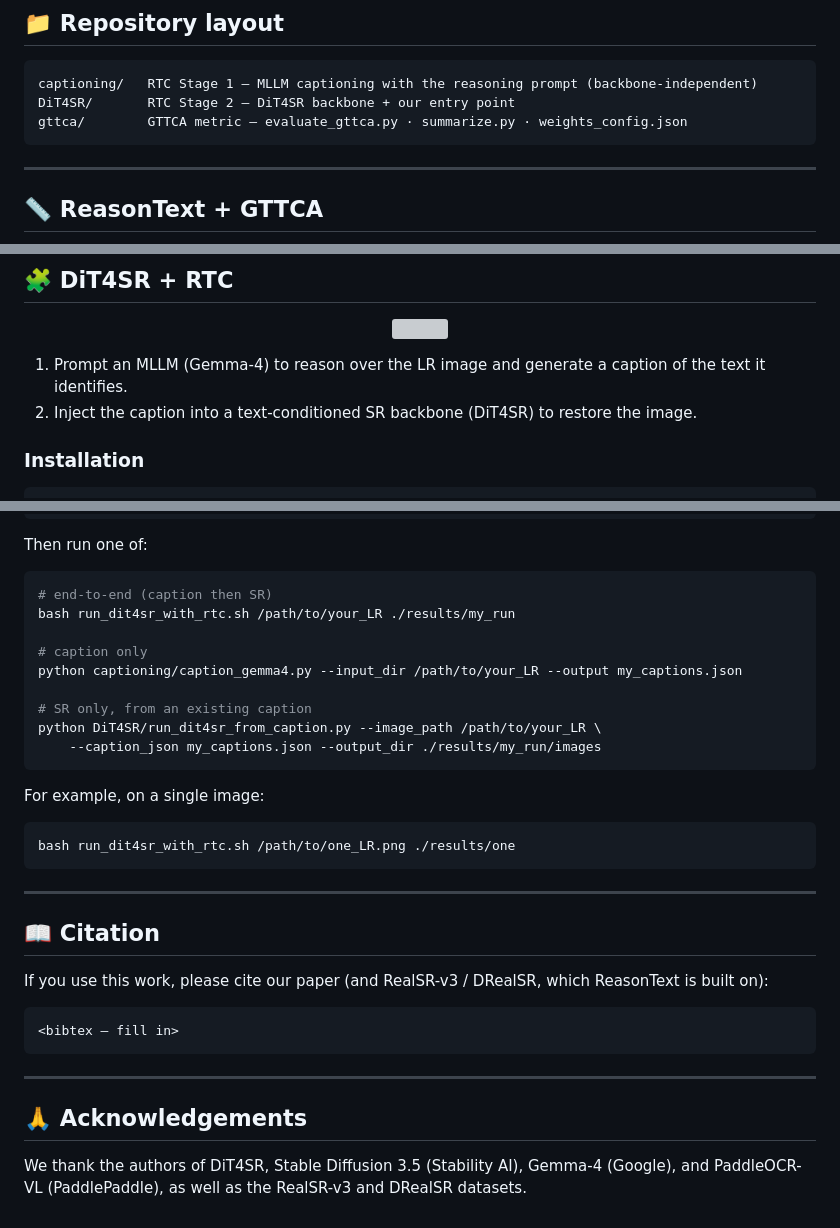
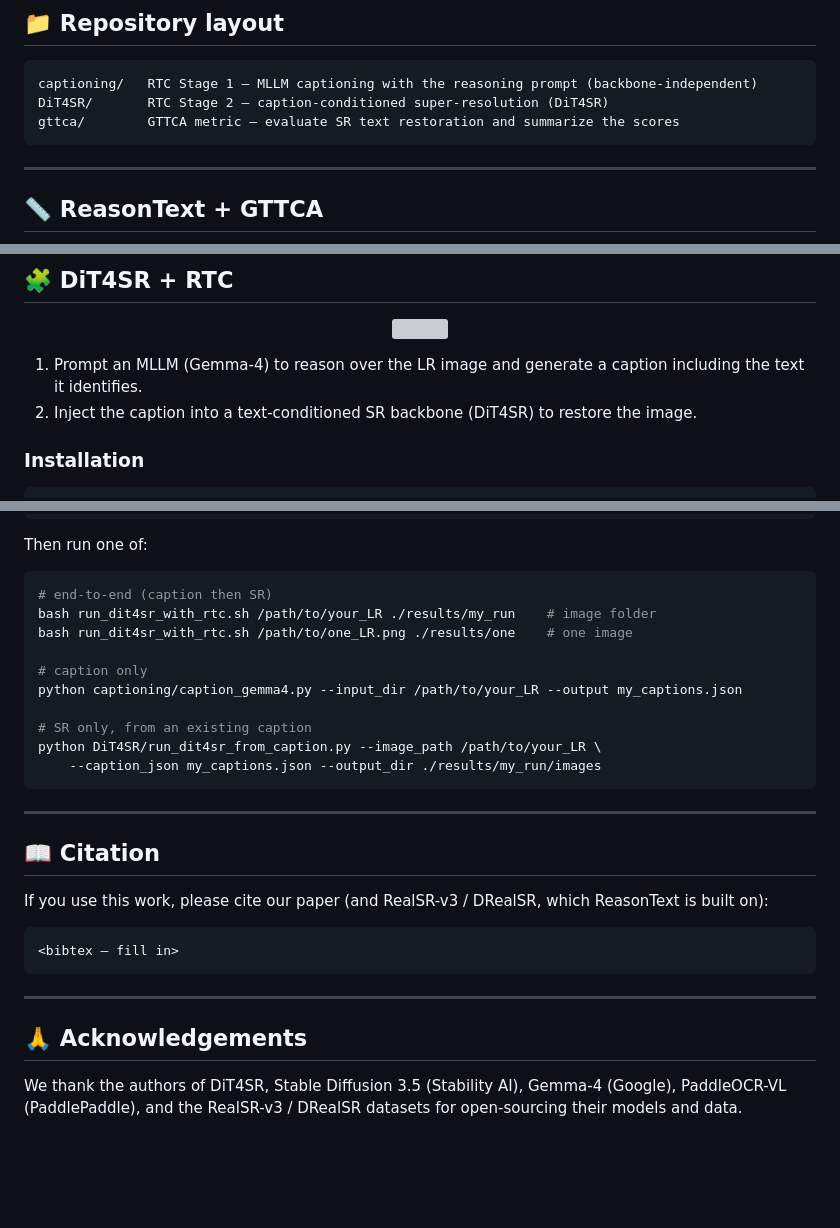
Before and after one commit to jasonleex1995/TAISR_needs_Reasoning, a Markdown page: README.md, 3 parts joined by grey strips. Drawn GitHub-style; blank space fills up the shorter version; grey boxes are pictures that could not be loaded.

Commit message:
README: reword repo-layout descriptions, fix RTC step-1 (caption including text), merge single-image into end-to-end block, reword Acknowledgements

````diff
--- a/README.md
+++ b/README.md
@@ -14,8 +14,8 @@
 
 ```
 captioning/   RTC Stage 1 — MLLM captioning with the reasoning prompt (backbone-independent)
-DiT4SR/       RTC Stage 2 — DiT4SR backbone + our entry point
-gttca/        GTTCA metric — evaluate_gttca.py · summarize.py · weights_config.json
+DiT4SR/       RTC Stage 2 — caption-conditioned super-resolution (DiT4SR)
+gttca/        GTTCA metric — evaluate SR text restoration and summarize the scores
 ```
 
 ---
@@ -61,7 +61,7 @@ python gttca/summarize.py --results-root ./results --output-dir ./results/summar
 
 <p align="center"><img src="assets/rtc.png" width="100%"></p>
 
-1. Prompt an MLLM (Gemma-4) to reason over the LR image and generate a caption of the text it identifies.
+1. Prompt an MLLM (Gemma-4) to reason over the LR image and generate a caption including the text it identifies.
 2. Inject the caption into a text-conditioned SR backbone (DiT4SR) to restore the image.
 
 ### Installation
@@ -90,7 +90,8 @@ Then run one of:
 
 ```bash
 # end-to-end (caption then SR)
-bash run_dit4sr_with_rtc.sh /path/to/your_LR ./results/my_run
+bash run_dit4sr_with_rtc.sh /path/to/your_LR ./results/my_run    # image folder
+bash run_dit4sr_with_rtc.sh /path/to/one_LR.png ./results/one    # one image
 
 # caption only
 python captioning/caption_gemma4.py --input_dir /path/to/your_LR --output my_captions.json
@@ -98,12 +99,6 @@ python captioning/caption_gemma4.py --input_dir /path/to/your_LR --output my_cap
 # SR only, from an existing caption
 python DiT4SR/run_dit4sr_from_caption.py --image_path /path/to/your_LR \
     --caption_json my_captions.json --output_dir ./results/my_run/images
-```
-
-For example, on a single image:
-
-```bash
-bash run_dit4sr_with_rtc.sh /path/to/one_LR.png ./results/one
 ```
 
 ---
@@ -120,4 +115,4 @@ If you use this work, please cite our paper (and RealSR-v3 / DRealSR, which Reas
 
 ## 🙏 Acknowledgements
 
-We thank the authors of DiT4SR, Stable Diffusion 3.5 (Stability AI), Gemma-4 (Google), and PaddleOCR-VL (PaddlePaddle), as well as the RealSR-v3 and DRealSR datasets.
+We thank the authors of DiT4SR, Stable Diffusion 3.5 (Stability AI), Gemma-4 (Google), PaddleOCR-VL (PaddlePaddle), and the RealSR-v3 / DRealSR datasets for open-sourcing their models and data.
````
